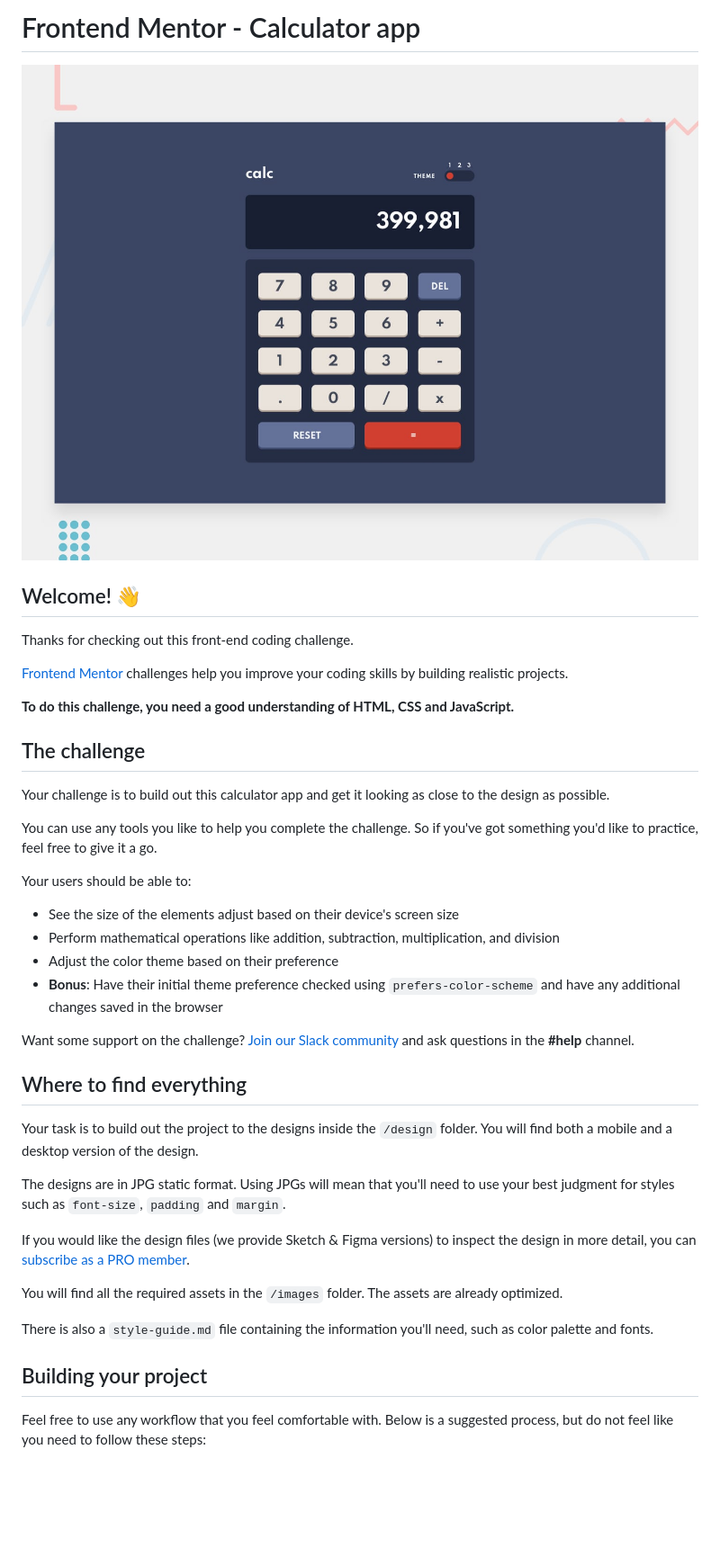
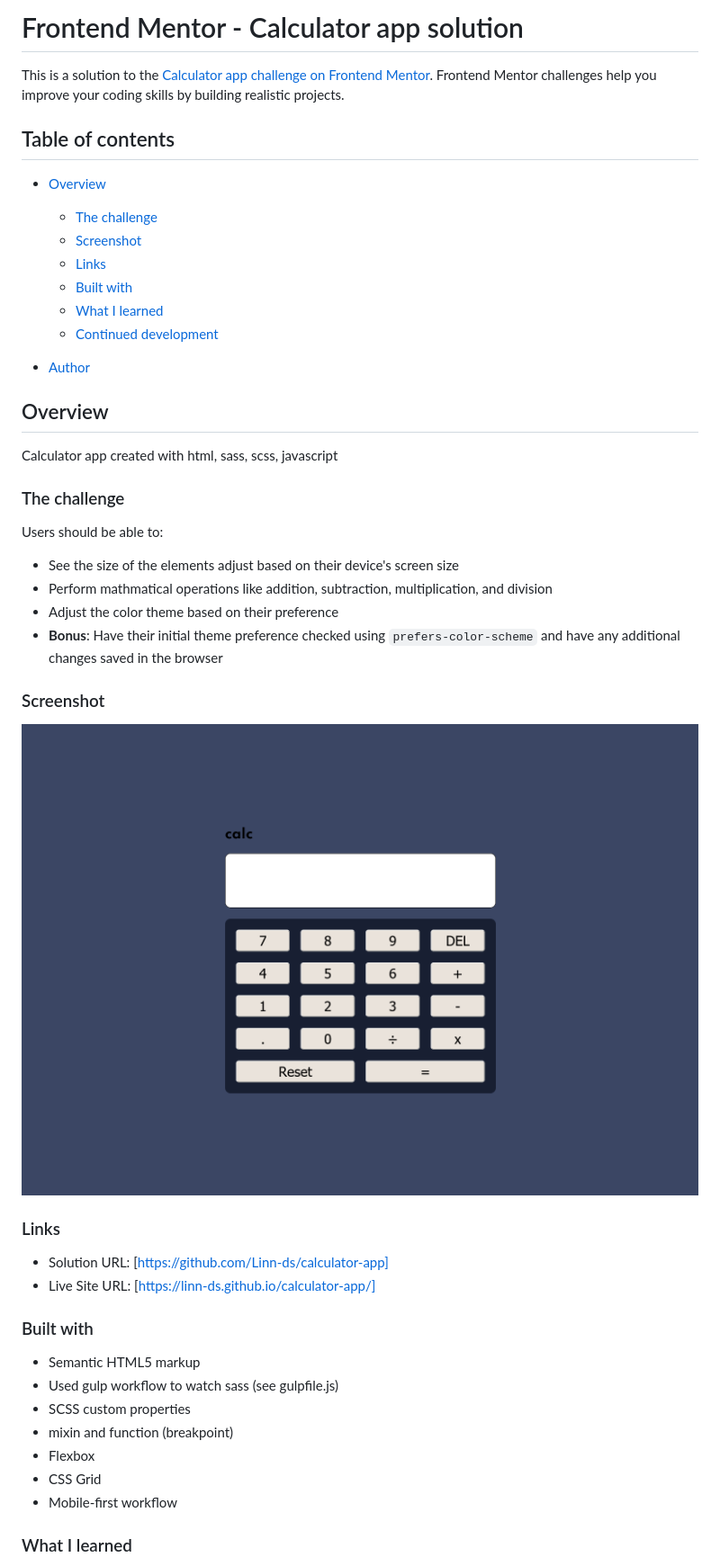
Before and after one commit to Linn-ds/calculator-app, a Markdown page: README.md, the part around the change printed below. Shown: that part at 90% size. GitHub-like rendering; pictures changed too: screenshot.png (added); blank space fills up the shorter version.

```diff
--- a/README.md
+++ b/README.md
@@ -1,43 +1,55 @@
-# Frontend Mentor - Calculator app
+# Frontend Mentor - Calculator app solution
 
-![Design preview for the Calculator app coding challenge](./design/desktop-preview.jpg)
+This is a solution to the [Calculator app challenge on Frontend Mentor](https://www.frontendmentor.io/challenges/calculator-app-9lteq5N29). Frontend Mentor challenges help you improve your coding skills by building realistic projects.
 
-## Welcome! 👋
+## Table of contents
 
-Thanks for checking out this front-end coding challenge.
+- [Overview](#overview)
+  - [The challenge](#the-challenge)
+  - [Screenshot](#screenshot)
+  - [Links](#links)
+  - [Built with](#built-with)
+  - [What I learned](#what-i-learned)
+  - [Continued development](#continued-development)
 
-[Frontend Mentor](https://www.frontendmentor.io) challenges help you improve your coding skills by building realistic projects.
+- [Author](#author)
 
-**To do this challenge, you need a good understanding of HTML, CSS and JavaScript.**
 
-## The challenge
 
-Your challenge is to build out this calculator app and get it looking as close to the design as possible.
 
-You can use any tools you like to help you complete the challenge. So if you've got something you'd like to practice, feel free to give it a go.
+## Overview
 
-Your users should be able to:
+Calculator app created with html, sass, scss, javascript
+
+### The challenge
+
+Users should be able to:
 
 - See the size of the elements adjust based on their device's screen size
-- Perform mathematical operations like addition, subtraction, multiplication, and division
+- Perform mathmatical operations like addition, subtraction, multiplication, and division
 - Adjust the color theme based on their preference
 - **Bonus**: Have their initial theme preference checked using `prefers-color-scheme` and have any additional changes saved in the browser
 
-Want some support on the challenge? [Join our Slack community](https://www.frontendmentor.io/slack) and ask questions in the **#help** channel.
+### Screenshot
 
-## Where to find everything
+![](./screenshot.png)
 
-Your task is to build out the project to the designs inside the `/design` folder. You will find both a mobile and a desktop version of the design.
+### Links
 
-The designs are in JPG static format. Using JPGs will mean that you'll need to use your best judgment for styles such as `font-size`, `padding` and `margin`.
+- Solution URL: [https://github.com/Linn-ds/calculator-app]
+- Live Site URL: [https://linn-ds.github.io/calculator-app/]
 
-If you would like the design files (we provide Sketch & Figma versions) to inspect the design in more detail, you can [subscribe as a PRO member](https://www.frontendmentor.io/pro).
 
-You will find all the required assets in the `/images` folder. The assets are already optimized.
 
-There is also a `style-guide.md` file containing the information you'll need, such as color palette and fonts.
+### Built with
 
-## Building your project
+- Semantic HTML5 markup
+- Used gulp workflow to watch sass (see gulpfile.js)
+- SCSS custom properties
+- mixin and function (breakpoint)
+- Flexbox
+- CSS Grid
+- Mobile-first workflow
 
-Feel free to use any workflow that you feel comfortable with. Below is a suggested process, but do not feel like you need to follow these steps:
+### What I learned
 
```
Also changed, not shown: other parts of README.md (+9 -46 lines), README-template.md (deleted, +0 -113 lines), 1 other file.
